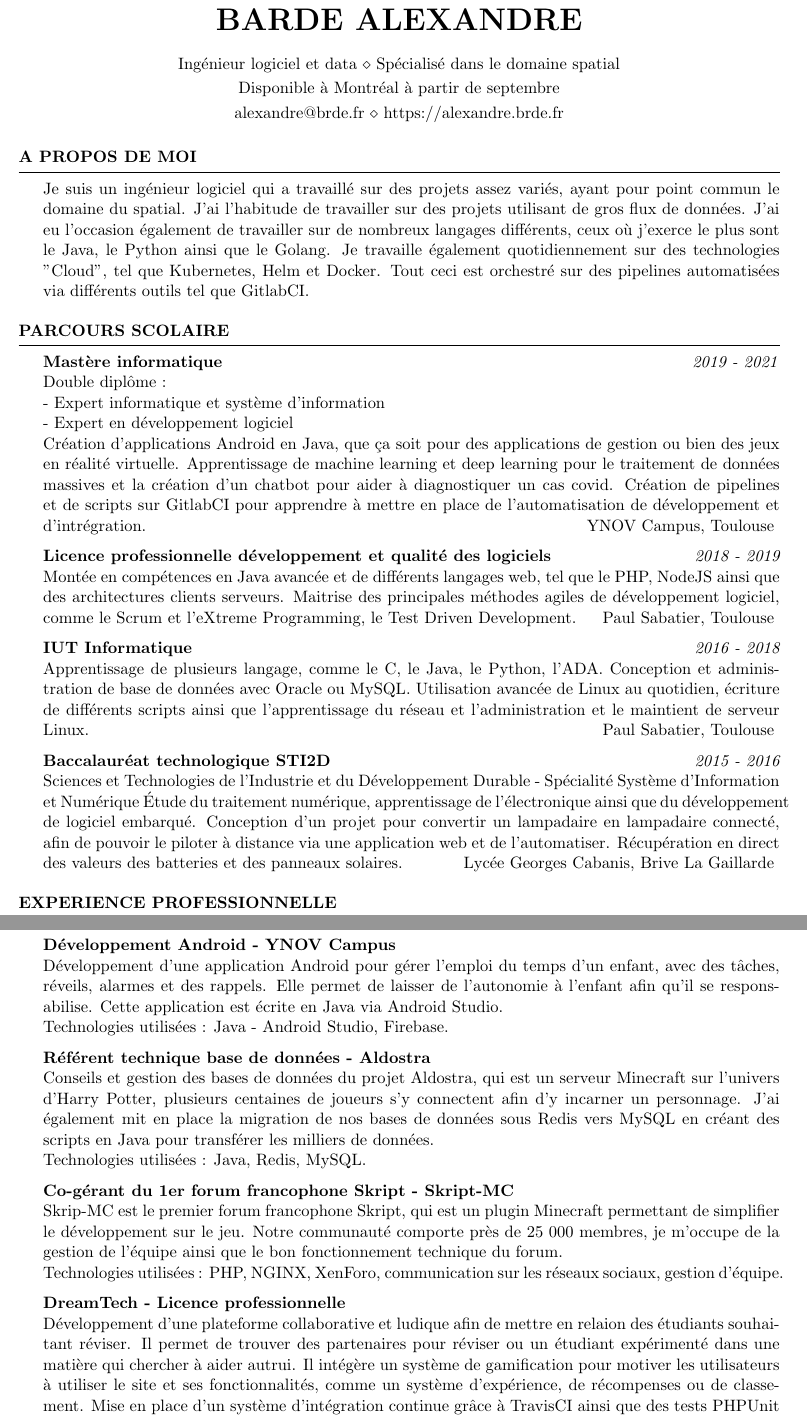
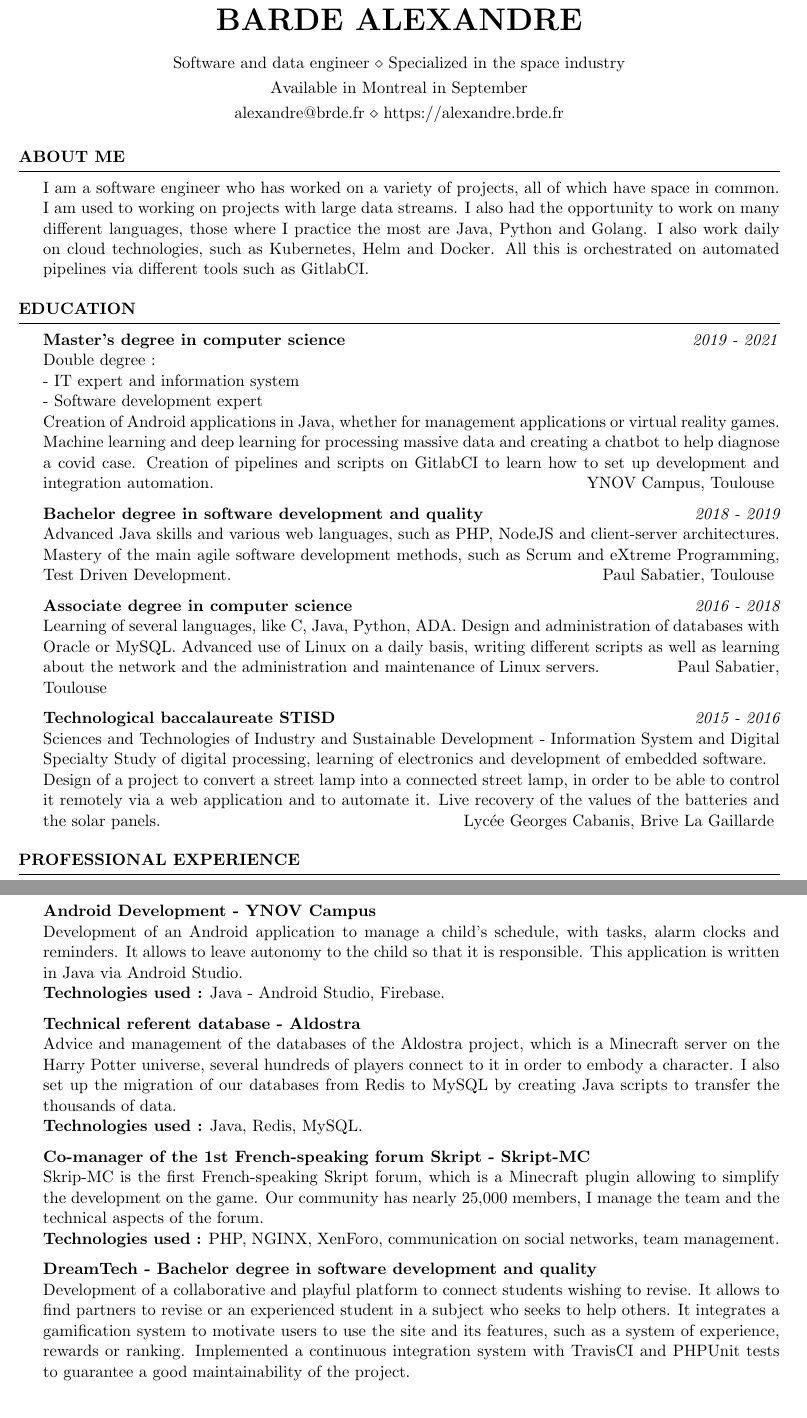
Before and after one commit to AlexandreBarde/AlexandreBarde, a LaTeX CV (EN_Resume/resume.tex): two parts of pages 1 and 3 of 4 before the commit and two parts of pages 1 and 3 of 3 after it, joined at a grey line, cut so that both start at the same text. Compiled offline with pdfLaTeX.

Commit message:
Add english resume

```diff
--- a/EN_Resume/resume.tex
+++ b/EN_Resume/resume.tex
@@ -23,43 +23,42 @@
 %	EDUCATION SECTION
 %----------------------------------------------------------------------------------------
 
-\begin{rSection}{A propos de moi}
+\begin{rSection}{About me}
 
-	Je suis un ingénieur logiciel qui a travaillé sur des projets assez variés, ayant pour point commun le domaine du spatial.
-	J'ai l'habitude de travailler sur des projets utilisant de gros flux de données.
-	J'ai eu l'occasion également de travailler sur de nombreux langages différents, ceux où j'exerce le plus sont le Java, le Python ainsi que le Golang.
-	Je travaille également quotidiennement sur des technologies "Cloud", tel que Kubernetes, Helm et Docker.
-	Tout ceci est orchestré sur des pipelines automatisées via différents outils tel que GitlabCI.
+	I am a software engineer who has worked on a variety of projects, all of which have space in common.
+	I am used to working on projects with large data streams. I also had the opportunity to work on many different languages, those where I practice the most are Java, Python and Golang.
+	I also work daily on cloud technologies, such as Kubernetes, Helm and Docker. All this is orchestrated on automated pipelines via different tools such as GitlabCI.
 
 \end{rSection}
 
-\begin{rSection}{Parcours scolaire}
+\begin{rSection}{Education}
 
-	\textbf{Mastère informatique} \hfill \textit{2019 - 2021} \\
-	Double diplôme : \\
-	- Expert informatique et système d'information \\
-	- Expert en développement logiciel \\
-	Création d'applications Android en Java, que ça soit pour des applications de gestion ou bien des jeux en réalité virtuelle.
-	Apprentissage de machine learning et deep learning pour le traitement de données massives et la création d'un chatbot pour aider à diagnostiquer un cas covid.
-	Création de pipelines et de scripts sur GitlabCI pour apprendre à mettre en place de l'automatisation de développement et d'intrégration.
+	\textbf{Master’s degree in computer science} \hfill \textit{2019 - 2021} \\
+	Double degree : \\
+	- IT expert and information system \\
+	- Software development expert \\
+	Creation of Android applications in Java, whether for management applications or virtual reality games.
+	Machine learning and deep learning for processing massive data and creating a chatbot to help diagnose a covid case.
+	Creation of pipelines and scripts on GitlabCI to learn how to set up development and integration automation.
 	\hfill { YNOV Campus, Toulouse }
 
 
-	\textbf{Licence professionnelle développement et qualité des logiciels} \hfill {\em 2018 - 2019} \\
-	Montée en compétences en Java avancée et de différents langages web, tel que le PHP, NodeJS ainsi que des architectures clients serveurs.
-	Maitrise des principales méthodes agiles de développement logiciel, comme le Scrum et l'eXtreme Programming, le Test Driven Development.
+	\textbf{Bachelor degree in software development and quality} \hfill {\em 2018 - 2019} \\
+	Advanced Java skills and various web languages, such as PHP, NodeJS and client-server architectures.
+	Mastery of the main agile software development methods, such as Scrum and eXtreme Programming, Test Driven Development.
 	\hfill { Paul Sabatier, Toulouse }
 
-	\textbf{IUT Informatique} \hfill {\em 2016 - 2018} \\
-	Apprentissage de plusieurs langage, comme le C, le Java, le Python, l'ADA. Conception et administration de base de données avec Oracle ou MySQL.
-	Utilisation avancée de Linux au quotidien, écriture de différents scripts ainsi que l'apprentissage du réseau et l'administration et le maintient de serveur Linux.
+
+	\textbf{Associate degree in computer science} \hfill {\em 2016 - 2018} \\
+	Learning of several languages, like C, Java, Python, ADA. Design and administration of databases with Oracle or MySQL.
+	Advanced use of Linux on a daily basis, writing different scripts as well as learning about the network and the administration and maintenance of Linux servers.
 	\hfill { Paul Sabatier, Toulouse }
 
-	{\bf Baccalauréat technologique STI2D } \hfill {\em 2015 - 2016} \\
-	Sciences et Technologies de l'Industrie et du Développement Durable - Spécialité Système d'Information et Numérique
-	Étude du traitement numérique, apprentissage de l'électronique ainsi que du développement de logiciel embarqué.
-	Conception d'un projet pour convertir un lampadaire en lampadaire connecté, afin de pouvoir le piloter à distance via une application web et de l'automatiser.
-	Récupération en direct des valeurs des batteries et des panneaux solaires.
+	\textbf{Technological baccalaureate STISD} \hfill {\em 2015 - 2016} \\
+	Sciences and Technologies of Industry and Sustainable Development -
+	Information System and Digital Specialty Study of digital processing, learning of electronics and development of embedded software. \\
+	Design of a project to convert a street lamp into a connected street lamp, in order to be able to control it remotely via a web application and to automate it.
+	Live recovery of the values of the batteries and the solar panels.
 	\hfill { Lycée Georges Cabanis, Brive La Gaillarde }
 
 \end{rSection}
@@ -68,5 +67,5 @@
 %	WORK EXPERIENCE SECTION
 %----------------------------------------------------------------------------------------
 
-\begin{rSection}{Experience professionnelle}
+\begin{rSection}{Professional experience}
 
@@ -80,2 +79,3 @@
 	\end{rSubsection}
 
+	\begin{rSubsection}{Full stack developer - Apprenticeship}{October 2019 - October 2021}{Thales Alenia Space, Toulouse}{}
@@ -135,21 +134,22 @@
 
-	{\bf Développement Android - YNOV Campus}
-	\\Développement d'une application Android pour gérer l'emploi du temps d'un enfant, avec des tâches, réveils, alarmes et des rappels.
-	Elle permet de laisser de l'autonomie à l'enfant afin qu'il se responsabilise. Cette application est écrite en Java via Android Studio.
-	\\ Technologies utilisées : Java - Android Studio, Firebase.
+	{\bf Android Development - YNOV Campus}
+	\\ Development of an Android application to manage a child’s schedule, with tasks, alarm clocks and reminders.
+	It allows to leave autonomy to the child so that it is responsible. This application is written in Java via Android Studio.
+	\\ \textbf{Technologies used :} Java - Android Studio, Firebase.
 
-	{\bf Référent technique base de données - Aldostra}
-	\\Conseils et gestion des bases de données du projet Aldostra, qui est un serveur Minecraft sur l'univers d'Harry Potter, plusieurs centaines de joueurs s'y connectent afin d'y incarner un personnage. J'ai également mit en place la migration de nos bases de données sous Redis vers MySQL en créant des scripts en Java pour transférer les milliers de données.
-	\\ Technologies utilisées : Java, Redis, MySQL.
+	{\bf Technical referent database - Aldostra}
+	\\ Advice and management of the databases of the Aldostra project, which is a Minecraft server on the Harry Potter universe, several hundreds of players
+	connect to it in order to embody a character. I also set up the migration of our databases from Redis to MySQL by creating Java scripts to transfer the thousands of data.
+	\\ \textbf{Technologies used :} Java, Redis, MySQL.
 
-	{\bf Co-gérant du 1er forum francophone Skript - Skript-MC}
-	\\Skrip-MC est le premier forum francophone Skript, qui est un plugin Minecraft permettant de simplifier le développement sur le jeu.
-	Notre communauté comporte près de 25 000 membres, je m'occupe de la gestion de l'équipe ainsi que le bon fonctionnement technique du forum.
-	\\ Technologies utilisées : PHP, NGINX, XenForo, communication sur les réseaux sociaux, gestion d'équipe.
+	{\bf Co-manager of the 1st French-speaking forum Skript - Skript-MC}
+	\\ Skrip-MC is the first French-speaking Skript forum, which is a Minecraft plugin allowing to simplify the development on the game.
+	Our community has nearly 25,000 members, I manage the team and the technical aspects of the forum.
+	\\ \textbf{Technologies used :} PHP, NGINX, XenForo, communication on social networks, team management.
 
-	{\bf DreamTech - Licence professionnelle}
-	\\Développement d'une plateforme collaborative et ludique afin de mettre en relaion des étudiants souhaitant réviser.
-	Il permet de trouver des partenaires pour réviser ou un étudiant expérimenté dans une matière qui chercher à aider autrui.
-	Il intégère un système de gamification pour motiver les utilisateurs à utiliser le site et ses fonctionnalités, comme un système d'expérience, de récompenses ou de classement.
-	Mise en place d'un système d'intégration continue grâce à TravisCI ainsi que des tests PHPUnit pour garantir une bonne maintenabilité du projet.
-	\\ Technologies utilisées : Symfony, TravisCI, Bootstrap, JavaScript, MySQL, PHPUnit, Scrum.
+	{\bf DreamTech - Bachelor degree in software development and quality}
+	\\ Development of a collaborative and playful platform to connect students wishing to revise.
+	It allows to find partners to revise or an experienced student in a subject who seeks to help others.
+	It integrates a gamification system to motivate users to use the site and its features, such as a system of experience, rewards or ranking.
+	Implemented a continuous integration system with TravisCI and PHPUnit tests to guarantee a good maintainability of the project.
+	\\ \textbf{Technologies used :} Symfony, TravisCI, Bootstrap, JavaScript, MySQL, PHPUnit, Scrum.
@@ -177 +168,0 @@
-        \item State Persistence : Utilisation des PersistentVolumeClaims pour le stockage des données.
```
Also changed, not shown: EN_Resume/resume.pdf, EN_Resume/resume.tex (109 more changed lines), 1 other file.
